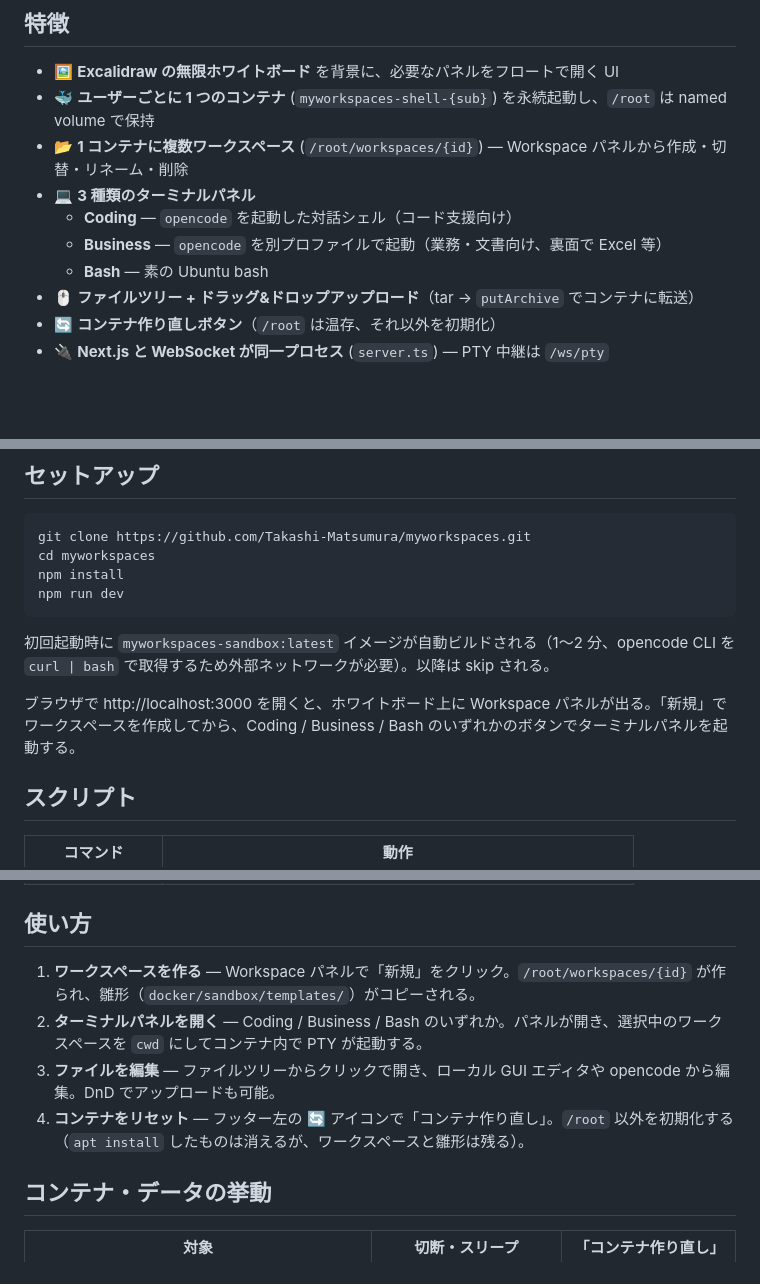
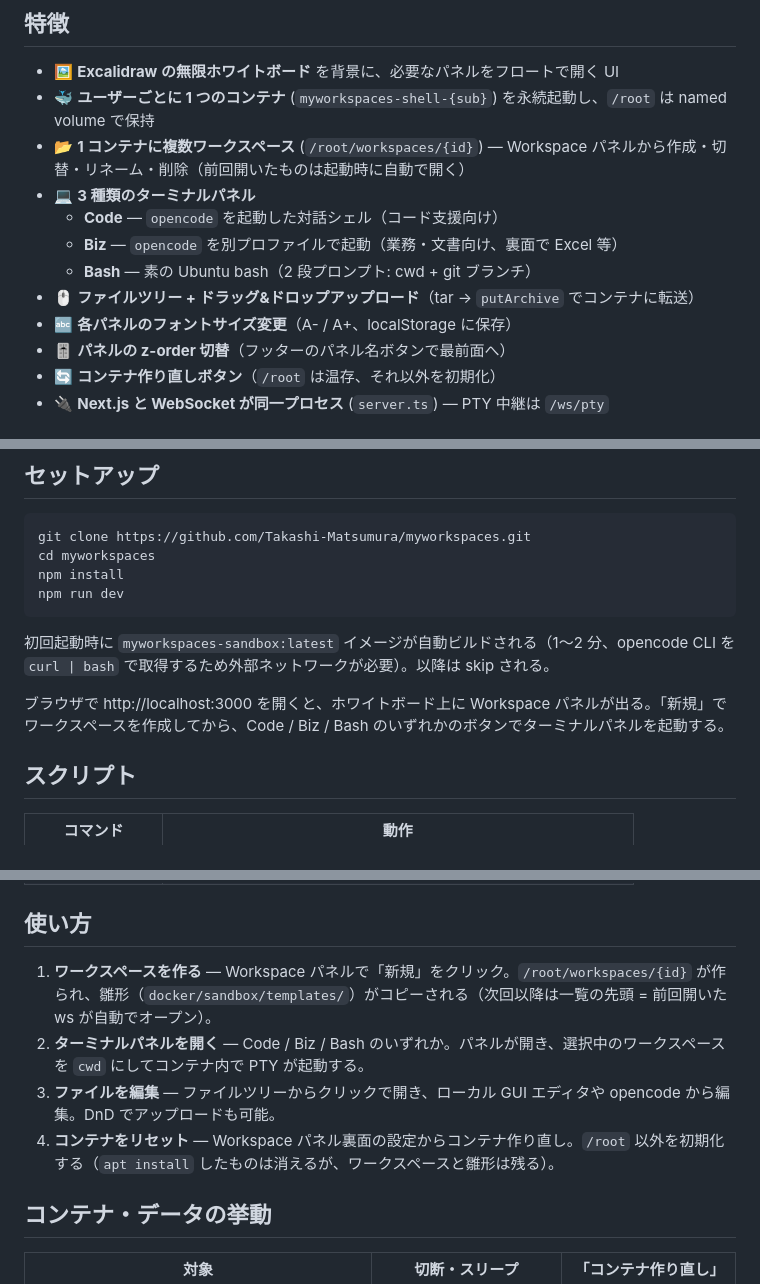
Before and after one commit to Takashi-Matsumura/myworkspaces, a Markdown page: README.md, 3 parts joined by grey strips. Rendered like a GitHub page; blank space fills up the shorter version.

Commit message:
docs: Phase 1 の成果を README に反映
- ボタン名を Code/Biz/Bash に更新
- 自動オープン、フォントサイズ変更、z-order 切替、2 段プロンプトを特徴に追記
- 「コンテナ作り直し」導線を Workspace パネル裏面に反映
- 既知の制約から完了済みの項目（設定パネル・Excel プレビュー）を除去、
  代わりに Phase 2 で予定のユーザー管理を明記

Co-Authored-By: Claude Opus 4.7 (1M context) <noreply@anthropic.com>

```diff
--- a/README.md
+++ b/README.md
@@ -10,12 +10,14 @@
 
 - 🖼️ **Excalidraw の無限ホワイトボード** を背景に、必要なパネルをフロートで開く UI
 - 🐳 **ユーザーごとに 1 つのコンテナ** (`myworkspaces-shell-{sub}`) を永続起動し、`/root` は named volume で保持
-- 📂 **1 コンテナに複数ワークスペース** (`/root/workspaces/{id}`) — Workspace パネルから作成・切替・リネーム・削除
+- 📂 **1 コンテナに複数ワークスペース** (`/root/workspaces/{id}`) — Workspace パネルから作成・切替・リネーム・削除（前回開いたものは起動時に自動で開く）
 - 💻 **3 種類のターミナルパネル**
-  - **Coding** — `opencode` を起動した対話シェル（コード支援向け）
-  - **Business** — `opencode` を別プロファイルで起動（業務・文書向け、裏面で Excel 等）
-  - **Bash** — 素の Ubuntu bash
+  - **Code** — `opencode` を起動した対話シェル（コード支援向け）
+  - **Biz** — `opencode` を別プロファイルで起動（業務・文書向け、裏面で Excel 等）
+  - **Bash** — 素の Ubuntu bash（2 段プロンプト: cwd + git ブランチ）
 - 🖱️ **ファイルツリー + ドラッグ&ドロップアップロード**（tar → `putArchive` でコンテナに転送）
+- 🔤 **各パネルのフォントサイズ変更**（A- / A+、localStorage に保存）
+- 🎚️ **パネルの z-order 切替**（フッターのパネル名ボタンで最前面へ）
 - 🔄 **コンテナ作り直しボタン**（`/root` は温存、それ以外を初期化）
 - 🔌 **Next.js と WebSocket が同一プロセス** (`server.ts`) — PTY 中継は `/ws/pty`
 
@@ -56,7 +58,7 @@ npm run dev
 
 初回起動時に `myworkspaces-sandbox:latest` イメージが自動ビルドされる（1〜2 分、opencode CLI を `curl | bash` で取得するため外部ネットワークが必要）。以降は skip される。
 
-ブラウザで http://localhost:3000 を開くと、ホワイトボード上に Workspace パネルが出る。「新規」でワークスペースを作成してから、Coding / Business / Bash のいずれかのボタンでターミナルパネルを起動する。
+ブラウザで http://localhost:3000 を開くと、ホワイトボード上に Workspace パネルが出る。「新規」でワークスペースを作成してから、Code / Biz / Bash のいずれかのボタンでターミナルパネルを起動する。
 
 ## スクリプト
 
@@ -69,10 +71,10 @@ npm run dev
 
 ## 使い方
 
-1. **ワークスペースを作る** — Workspace パネルで「新規」をクリック。`/root/workspaces/{id}` が作られ、雛形（`docker/sandbox/templates/`）がコピーされる。
-2. **ターミナルパネルを開く** — Coding / Business / Bash のいずれか。パネルが開き、選択中のワークスペースを `cwd` にしてコンテナ内で PTY が起動する。
+1. **ワークスペースを作る** — Workspace パネルで「新規」をクリック。`/root/workspaces/{id}` が作られ、雛形（`docker/sandbox/templates/`）がコピーされる（次回以降は一覧の先頭 = 前回開いた ws が自動でオープン）。
+2. **ターミナルパネルを開く** — Code / Biz / Bash のいずれか。パネルが開き、選択中のワークスペースを `cwd` にしてコンテナ内で PTY が起動する。
 3. **ファイルを編集** — ファイルツリーからクリックで開き、ローカル GUI エディタや opencode から編集。DnD でアップロードも可能。
-4. **コンテナをリセット** — フッター左の 🔄 アイコンで「コンテナ作り直し」。`/root` 以外を初期化する（`apt install` したものは消えるが、ワークスペースと雛形は残る）。
+4. **コンテナをリセット** — Workspace パネル裏面の設定からコンテナ作り直し。`/root` 以外を初期化する（`apt install` したものは消えるが、ワークスペースと雛形は残る）。
 
 ## コンテナ・データの挙動
 
```
Also changed, not shown: other parts of README.md (+1 -1 lines).
